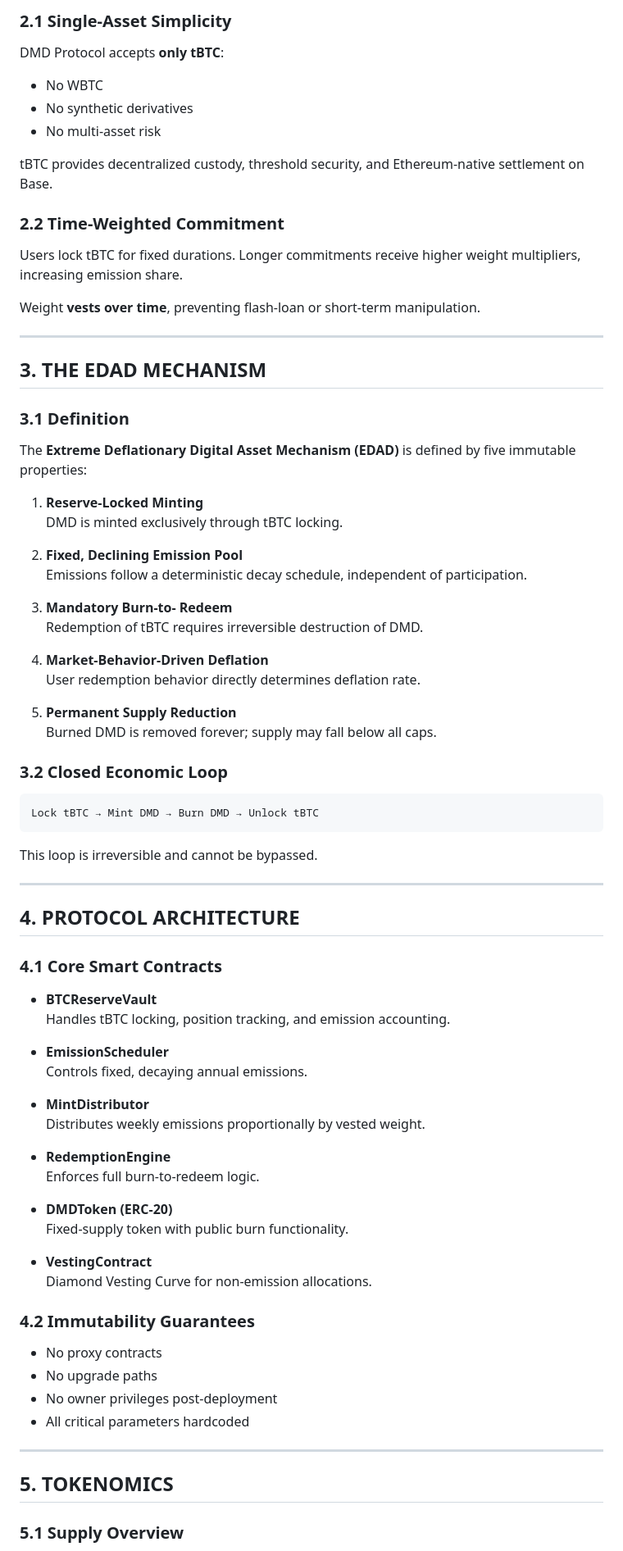
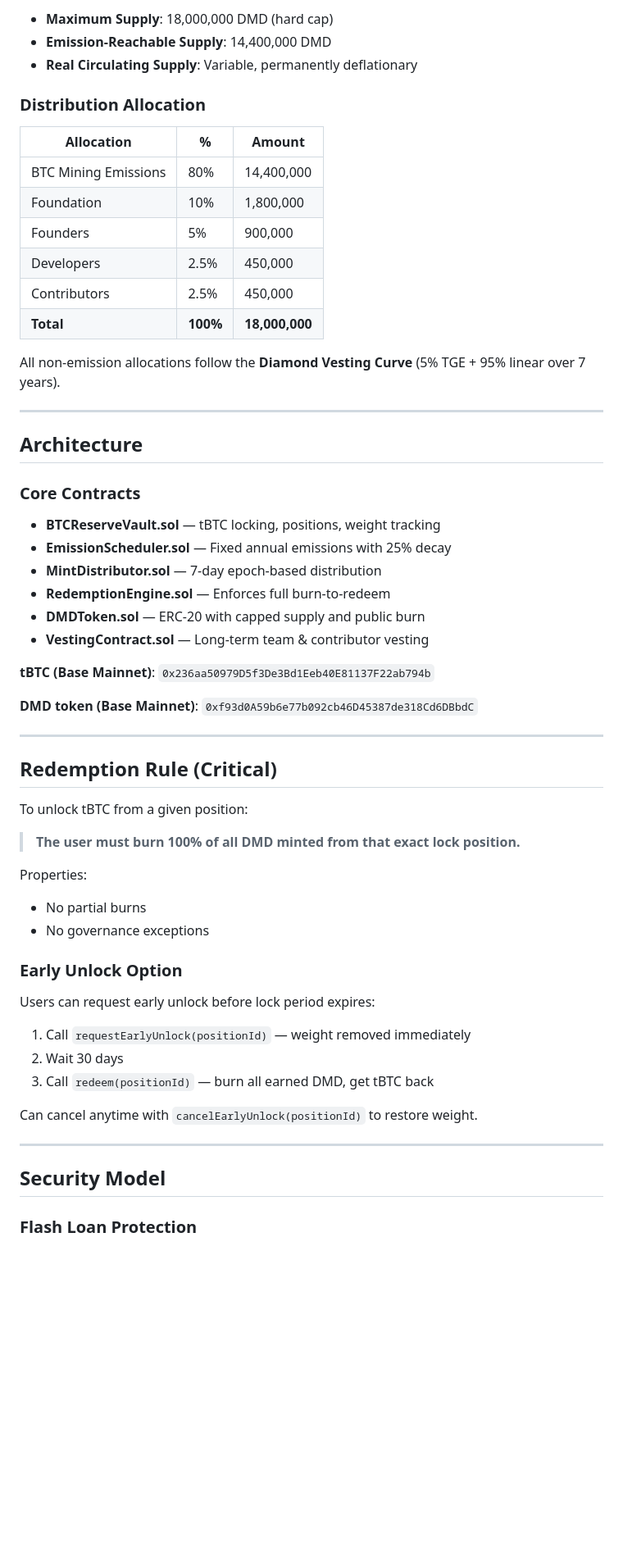
Before and after one commit to dedrxyz-DMD/dmd-protocol-1.8.8, a Markdown page: README.md, the part around the change printed below. Shown: that part at 82% size. GitHub-like rendering; blank space fills up the shorter version.

````diff
--- a/README.md
+++ b/README.md
@@ -70,84 +49,64 @@ DMD Protocol is designed to be:
 
-### 2.1 Single-Asset Simplicity
+- **Maximum Supply**: 18,000,000 DMD (hard cap)
+- **Emission-Reachable Supply**: 14,400,000 DMD
+- **Real Circulating Supply**: Variable, permanently deflationary
 
-DMD Protocol accepts **only tBTC**:
-- No WBTC
-- No synthetic derivatives
-- No multi-asset risk
+### Distribution Allocation
 
-tBTC provides decentralized custody, threshold security, and Ethereum-native settlement on Base.
+| Allocation | % | Amount |
+|-----------|---|--------|
+| BTC Mining Emissions | 80% | 14,400,000 |
+| Foundation | 10% | 1,800,000 |
+| Founders | 5% | 900,000 |
+| Developers | 2.5% | 450,000 |
+| Contributors | 2.5% | 450,000 |
+| **Total** | **100%** | **18,000,000** |
 
-### 2.2 Time-Weighted Commitment
-
-Users lock tBTC for fixed durations. Longer commitments receive higher weight multipliers, increasing emission share.
-
-Weight **vests over time**, preventing flash-loan or short-term manipulation.
+All non-emission allocations follow the **Diamond Vesting Curve** (5% TGE + 95% linear over 7 years).
 
 ---
 
-## 3. THE EDAD MECHANISM
+## Architecture
 
-### 3.1 Definition
+### Core Contracts
 
-The **Extreme Deflationary Digital Asset Mechanism (EDAD)** is defined by five immutable properties:
+- **BTCReserveVault.sol** — tBTC locking, positions, weight tracking
+- **EmissionScheduler.sol** — Fixed annual emissions with 25% decay
+- **MintDistributor.sol** — 7-day epoch-based distribution
+- **RedemptionEngine.sol** — Enforces full burn-to-redeem
+- **DMDToken.sol** — ERC-20 with capped supply and public burn
+- **VestingContract.sol** — Long-term team & contributor vesting
 
-1. **Reserve-Locked Minting**
-   DMD is minted exclusively through tBTC locking.
+**tBTC (Base Mainnet)**: `0x236aa50979D5f3De3Bd1Eeb40E81137F22ab794b`
 
-2. **Fixed, Declining Emission Pool**
-   Emissions follow a deterministic decay schedule, independent of participation.
+**DMD token (Base Mainnet)**: `0xf93d0A59b6e77b092cb46D45387de318Cd6DBbdC`
 
-3. **Mandatory Burn-to- Redeem**
-   Redemption of tBTC requires irreversible destruction of DMD.
-
-4. **Market-Behavior-Driven Deflation**
-   User redemption behavior directly determines deflation rate.
-
-5. **Permanent Supply Reduction**
-   Burned DMD is removed forever; supply may fall below all caps.
-
-### 3.2 Closed Economic Loop
-
-```
-Lock tBTC → Mint DMD → Burn DMD → Unlock tBTC
-```
-
-This loop is irreversible and cannot be bypassed.
 
 ---
 
-## 4. PROTOCOL ARCHITECTURE
+## Redemption Rule (Critical)
 
-### 4.1 Core Smart Contracts
+To unlock tBTC from a given position:
 
-- **BTCReserveVault**
-  Handles tBTC locking, position tracking, and emission accounting.
+> **The user must burn 100% of all DMD minted from that exact lock position.**
 
-- **EmissionScheduler**
-  Controls fixed, decaying annual emissions.
+Properties:
+- No partial burns
+- No governance exceptions
 
-- **MintDistributor**
-  Distributes weekly emissions proportionally by vested weight.
+### Early Unlock Option
 
-- **RedemptionEngine**
-  Enforces full burn-to-redeem logic.
+Users can request early unlock before lock period expires:
 
-- **DMDToken (ERC-20)**
-  Fixed-supply token with public burn functionality.
+1. Call `requestEarlyUnlock(positionId)` — weight removed immediately
+2. Wait 30 days
+3. Call `redeem(positionId)` — burn all earned DMD, get tBTC back
 
-- **VestingContract**
-  Diamond Vesting Curve for non-emission allocations.
-
-### 4.2 Immutability Guarantees
-
-- No proxy contracts
-- No upgrade paths
-- No owner privileges post-deployment
-- All critical parameters hardcoded
+Can cancel anytime with `cancelEarlyUnlock(positionId)` to restore weight.
 
 ---
 
-## 5. TOKENOMICS
+## Security Model
 
-### 5.1 Supply Overview
+### Flash Loan Protection
 
````
Also changed, not shown: other parts of README.md (+58 -195 lines).
